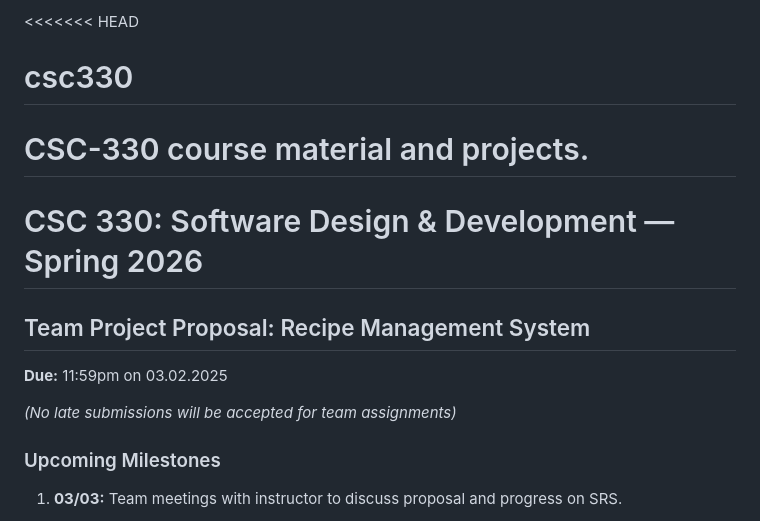
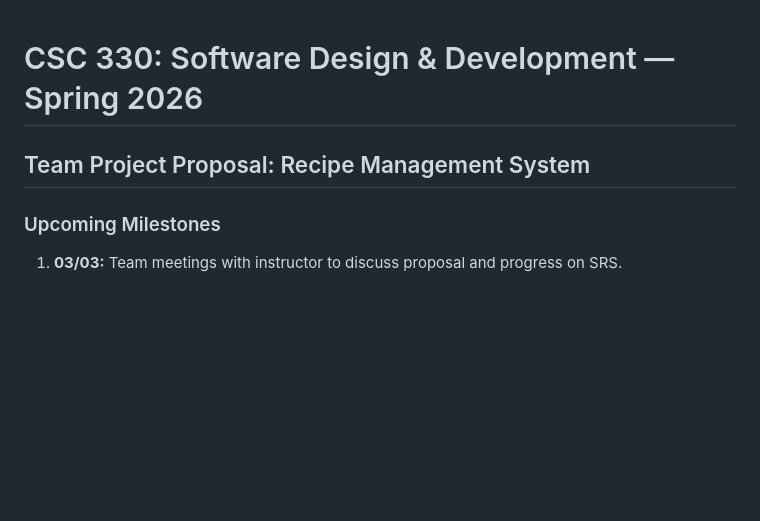
Before and after one commit to whalelogic/csc330, a Markdown page: README.md, the part around the change. GitHub-like rendering; blank space fills up the shorter version.

```diff
--- a/README.md
+++ b/README.md
@@ -1,14 +1,6 @@
-<<<<<<< HEAD
-# csc330
-CSC-330 course material and projects.
-=======
 # CSC 330: Software Design & Development — Spring 2026
 
 ## Team Project Proposal: Recipe Management System
-
-**Due:** 11:59pm on 03.02.2025
-
-_(No late submissions will be accepted for team assignments)_
 
 ### Upcoming Milestones
 
```
